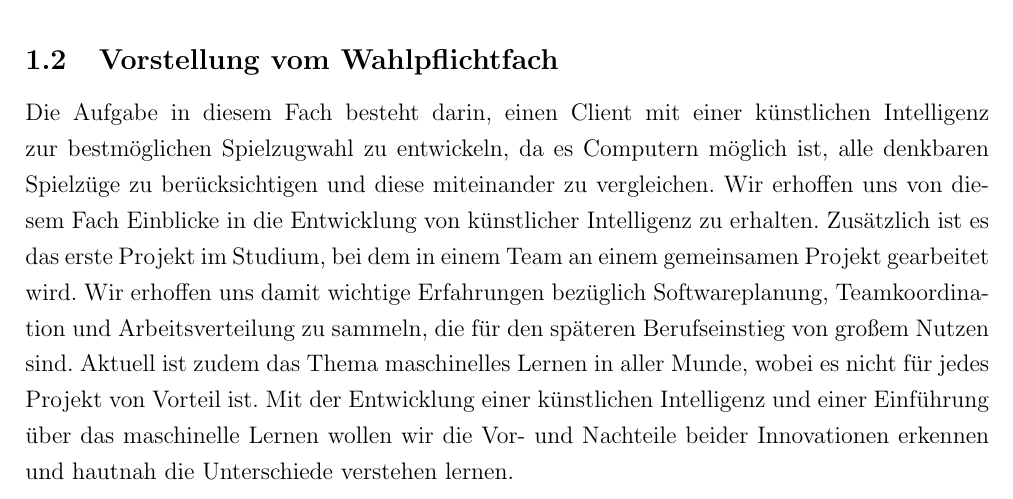
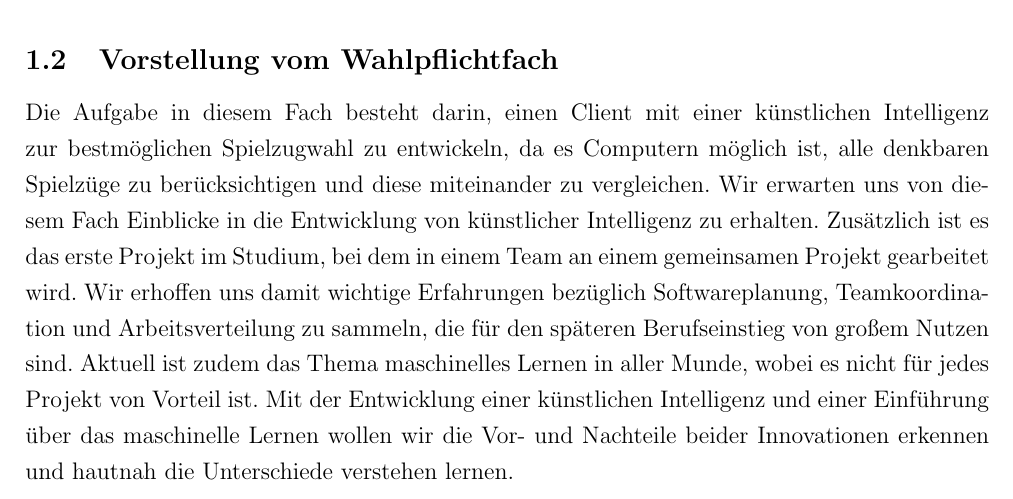
Before and after one commit to markuskooche/IntelligentGame, a LaTeX document (projektbericht/Projektbericht.tex, which reads projektbericht/chapters/einleitung.tex): part of page 4 of 14, cut so that both start at the same text. Compiled offline with pdfLaTeX.

Commit message:
improved grammar of project report chapter 1

```diff
--- a/projektbericht/chapters/einleitung.tex
+++ b/projektbericht/chapters/einleitung.tex
@@ -45,7 +45,7 @@ Aus diesen Gr\"unden ist es f\"ur einen Menschen sehr schwer bis unm\"oglich Rev
 
 \subsection{Vorstellung vom Wahlpflichtfach}\label{subsec:vorstellung-vom-wahlpflichtfach}
 Die Aufgabe in diesem Fach besteht darin, einen Client mit einer k\"unstlichen Intelligenz zur bestm\"oglichen Spielzugwahl zu entwickeln, da es Computern m\"oglich ist, alle denkbaren Spielz\"uge zu ber\"ucksichtigen und diese miteinander zu vergleichen.
-Wir erhoffen uns von diesem Fach Einblicke in die Entwicklung von k\"unstlicher Intelligenz zu erhalten.
+Wir erwarten uns von diesem Fach Einblicke in die Entwicklung von k\"unstlicher Intelligenz zu erhalten.
 Zus\"atzlich ist es das erste Projekt im Studium, bei dem in einem Team an einem gemeinsamen Projekt gearbeitet wird.
 Wir erhoffen uns damit wichtige Erfahrungen bez\"uglich Softwareplanung, Teamkoordination und Arbeitsverteilung zu sammeln, die f\"ur den sp\"ateren Berufseinstieg von gro"sem Nutzen sind.
 Aktuell ist zudem das Thema maschinelles Lernen in aller Munde, wobei es nicht f\"ur jedes Projekt von Vorteil ist.
```
